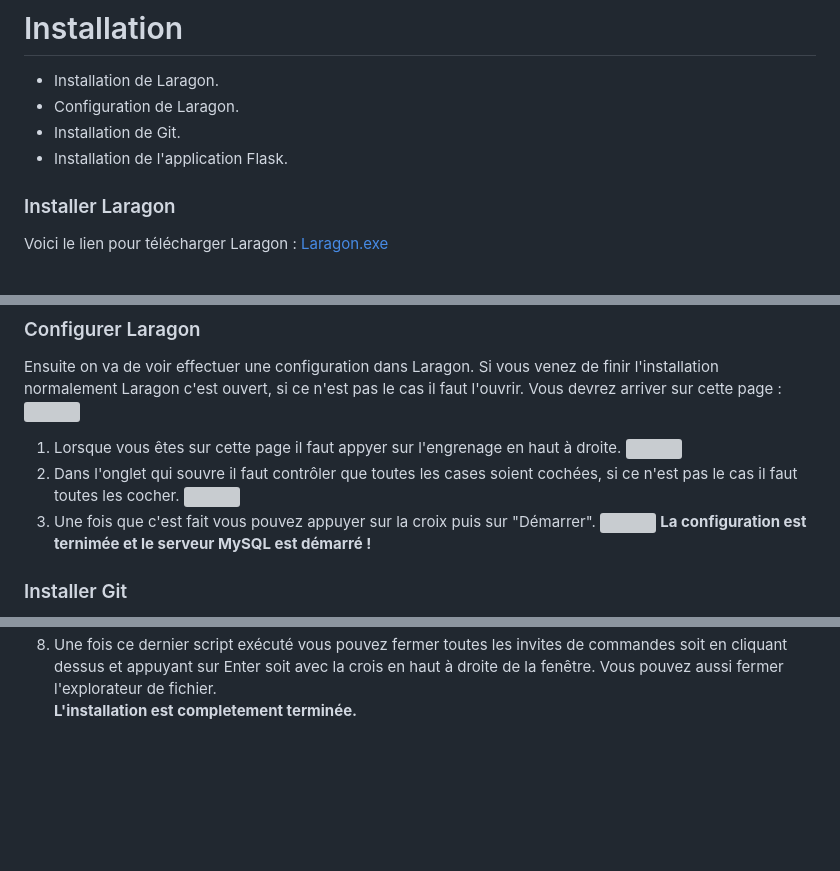
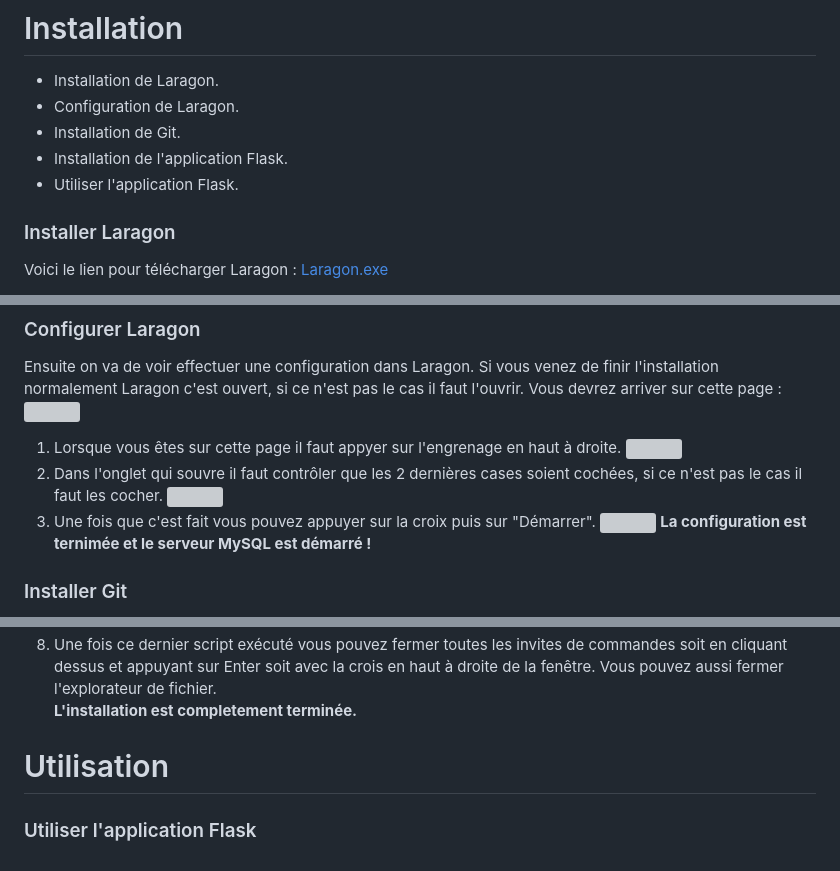
Before and after one commit to zk720kira/PappyJohn, a Markdown page: README.md, 3 parts joined by grey strips. GitHub-like rendering; blank space fills up the shorter version; grey boxes are pictures that could not be loaded.

```diff
--- a/README.md
+++ b/README.md
@@ -6,6 +6,7 @@ Cette application WEB permet d'avoir un suivi de ces commandes ainsi que de ces
 - Configuration de Laragon.
 - Installation de Git.
 - Installation de l'application Flask.
+- Utiliser l'application Flask.
 ### Installer Laragon
 Voici le lien pour télécharger Laragon :
 [Laragon.exe](https://github.com/leokhoa/laragon/releases/download/6.0.0/laragon-wamp.exe)
@@ -32,7 +33,7 @@ Vous devrez arriver sur cette page :
 ![](https://onedrive.live.com/embed?resid=E1FF9285CB4A211C%2111292&authkey=%21AAKaa8cdtZQYvBE&width=1006&height=668)
 1) Lorsque vous êtes sur cette page il faut appyer sur l'engrenage en haut à droite.
 ![](https://onedrive.live.com/embed?resid=E1FF9285CB4A211C%2111293&authkey=%21AEh8FZ52GftYb9c&width=1002&height=661)
-2) Dans l'onglet qui souvre il faut contrôler que toutes les cases soient cochées, si ce n'est pas le cas il faut toutes les cocher.
+2) Dans l'onglet qui souvre il faut contrôler que les 2 dernières cases soient cochées, si ce n'est pas le cas il faut les cocher.
 ![](https://onedrive.live.com/embed?resid=E1FF9285CB4A211C%2111294&authkey=%21ADkbHSNsviWsLpw&width=790&height=662)
 3) Une fois que c'est fait vous pouvez appuyer sur la croix puis sur "Démarrer".
 ![](https://onedrive.live.com/embed?resid=E1FF9285CB4A211C%2111295&authkey=%21AGQjqdWb79Ulzus&width=1002&height=669)
@@ -77,3 +78,6 @@ exit
 ![](https://onedrive.live.com/embed?resid=E1FF9285CB4A211C%2111303&authkey=%21AIzRCIuuf62mPkc&width=1433&height=344)
 8) Une fois ce dernier script exécuté vous pouvez fermer toutes les invites de commandes soit en cliquant dessus et appuyant sur Enter soit avec la crois en haut à droite de la fenêtre. Vous pouvez aussi fermer l'explorateur de fichier. \
 **L'installation est completement terminée.**
+
+# Utilisation
+### Utiliser l'application Flask
```
